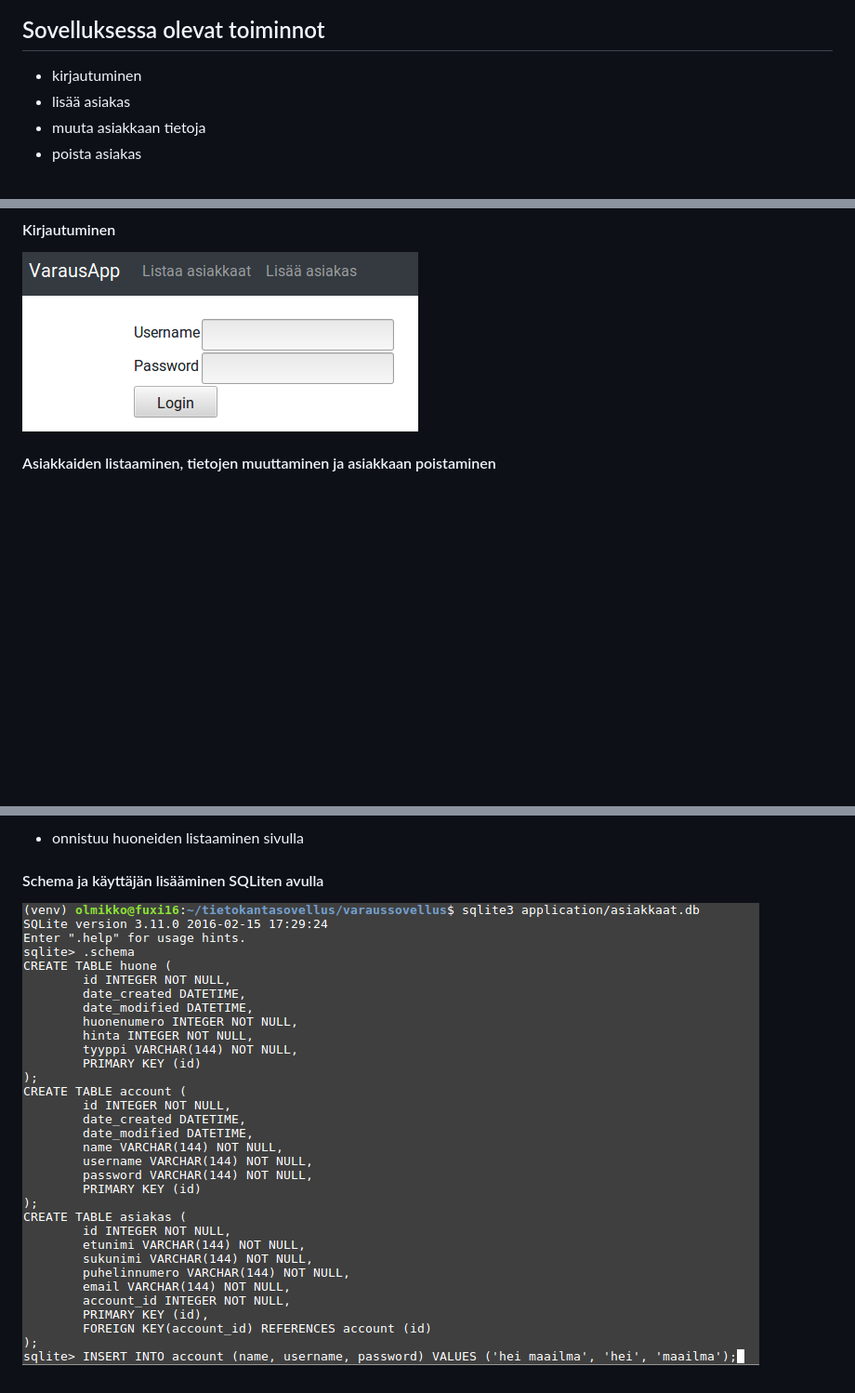
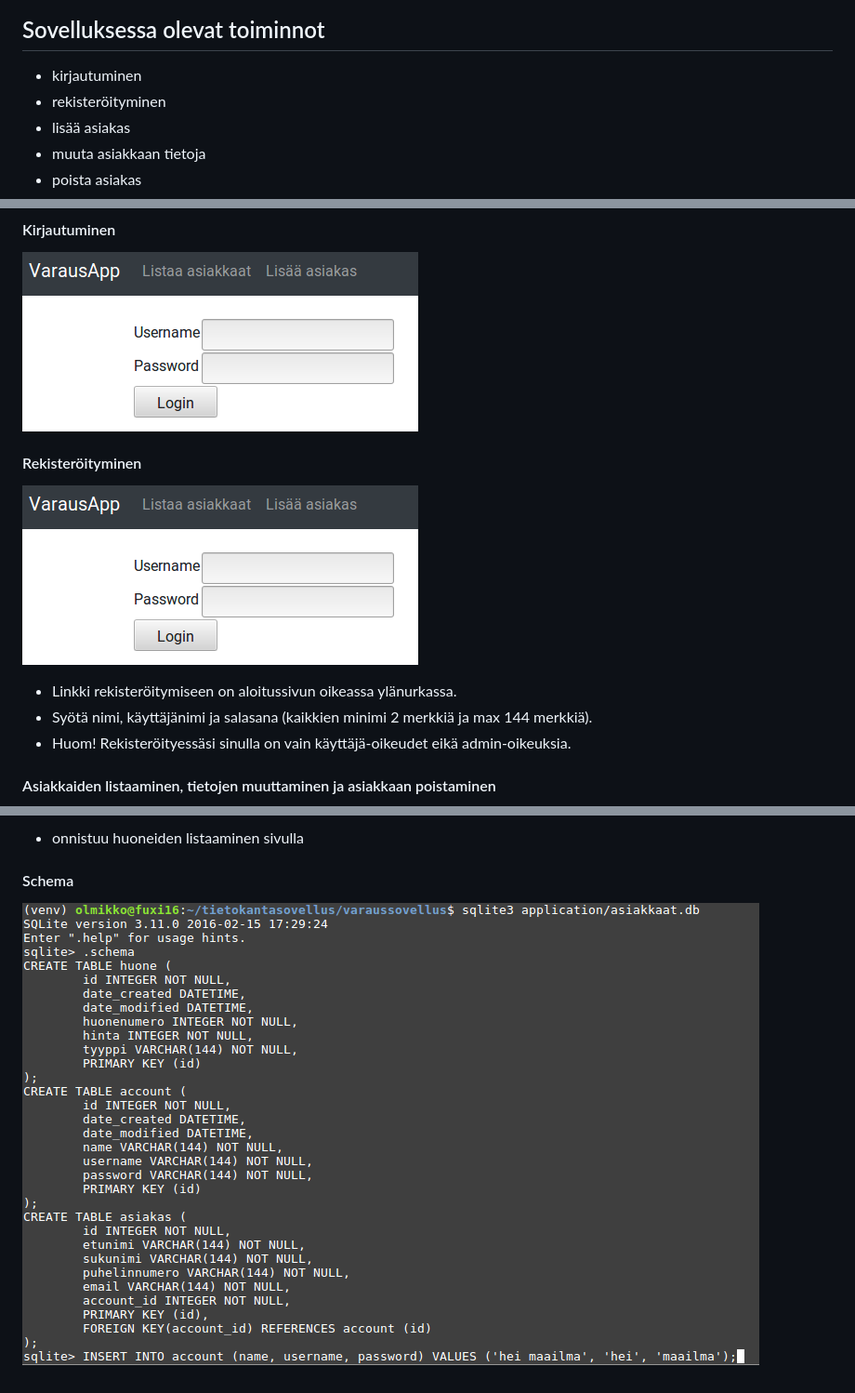
Before and after one commit to toasterkone/HotellihuoneidenVarausjarjestelma, a Markdown page: documentation/dokumentaatio.md, 3 parts joined by grey strips. Shown: that part at 93% size. GitHub-like rendering; blank space fills up the shorter version.

Commit message:
Lisätty dokumentaatiota ja rekisteröitymismahdollisuus sovellukseen

```diff
--- a/documentation/dokumentaatio.md
+++ b/documentation/dokumentaatio.md
@@ -23,6 +23,7 @@
 
 ## Sovelluksessa olevat toiminnot
 - kirjautuminen
+- rekisteröityminen
 - lisää asiakas
 - muuta asiakkaan tietoja
 - poista asiakas
@@ -49,6 +50,11 @@ python run.py
 #### Kirjautuminen
 ![alt text](https://github.com/toasterkone/HotellihuoneidenVarausjarjestelma/blob/master/documentation/kayttotarkoituskuvia/kirjautuminen.png "Kuva kirjautumissivusta")
 
+#### Rekisteröityminen
+![alt text](https://github.com/toasterkone/HotellihuoneidenVarausjarjestelma/blob/master/documentation/kayttotarkoituskuvia/kirjautuminen.png "Kuva rekisteröitymissivusta")
+- Linkki rekisteröitymiseen on aloitussivun oikeassa ylänurkassa.
+- Syötä nimi, käyttäjänimi ja salasana (kaikkien minimi 2 merkkiä ja max 144 merkkiä).
+- Huom! Rekisteröityessäsi sinulla on vain käyttäjä-oikeudet eikä admin-oikeuksia.
 
 #### Asiakkaiden listaaminen, tietojen muuttaminen ja asiakkaan poistaminen
 ![alt text](https://github.com/toasterkone/HotellihuoneidenVarausjarjestelma/blob/master/documentation/kayttotarkoituskuvia/Asiakkaiden%20listaaminen%20ja%20poistaminen.png "Asiakkaiden listaaminen ja poistaminen")
@@ -70,5 +76,5 @@ python run.py
 
 - onnistuu huoneiden listaaminen sivulla
 
-#### Schema ja käyttäjän lisääminen SQLiten avulla
-![alt text](https://github.com/toasterkone/HotellihuoneidenVarausjarjestelma/blob/master/documentation/kayttotarkoituskuvia/schema%20ja%20kayttajan%20lisaaminen.png "SQLiten kaytto")
+#### Schema
+![alt text](https://github.com/toasterkone/HotellihuoneidenVarausjarjestelma/blob/master/documentation/kayttotarkoituskuvia/schema%20ja%20kayttajan%20lisaaminen.png "Kuva tietokannan skeemasta")
```
Also changed, not shown: README.md (+1 -0 lines), documentation/kayttotarkoituskuvia/rekisteroityminen.png (added), documentation/kayttotarkoituskuvia/schema.png (added), 4 other files.
